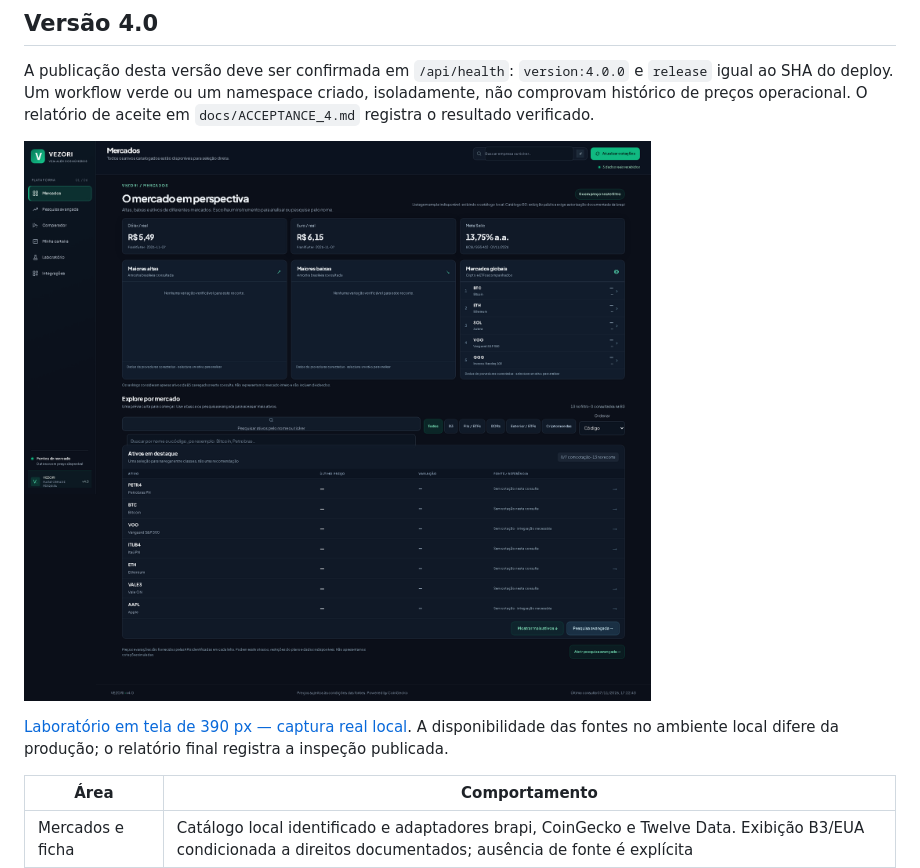
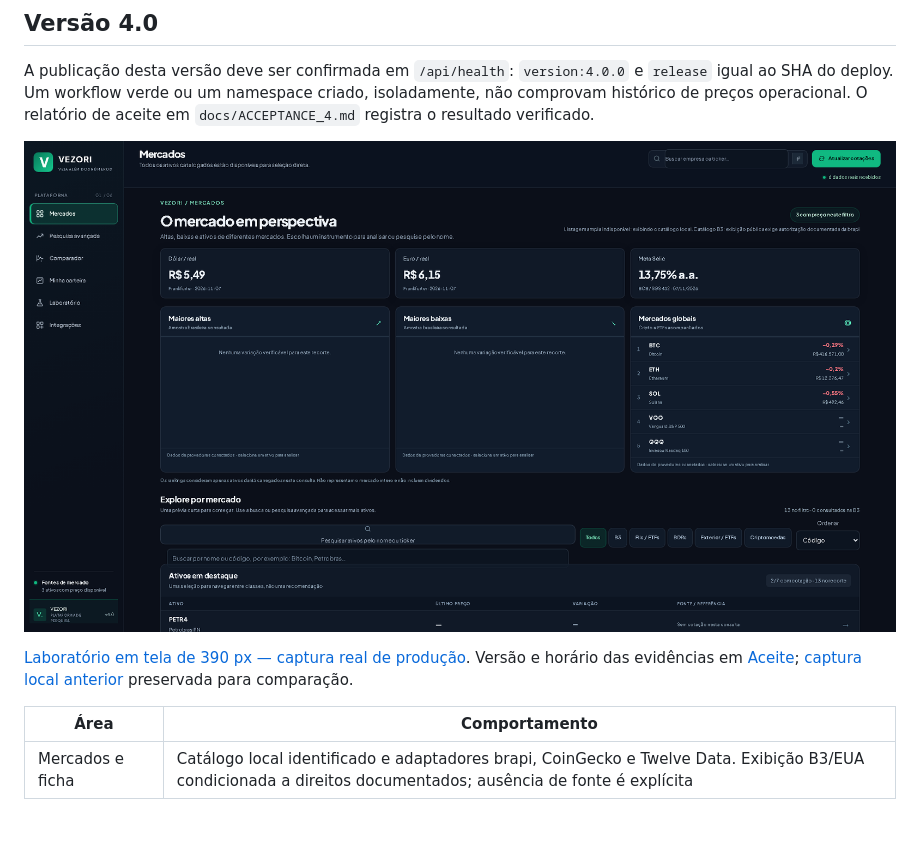
Before and after one commit to brunogiacomelli1979-cyber/vezori, a Markdown page: README.md, the part around the change. Rendered like a GitHub page; pictures changed too: docs/images/mercados-producao.png (added); blank space fills up the shorter version.

Commit message:
fix(ui): contain asset search and record real production acceptance

```diff
--- a/README.md
+++ b/README.md
@@ -8,9 +8,9 @@ Pesquisa de mercado, carteira local e simulações educacionais com fontes ident
 
 A publicação desta versão deve ser confirmada em `/api/health`: `version:4.0.0` e `release` igual ao SHA do deploy. Um workflow verde ou um namespace criado, isoladamente, não comprovam histórico de preços operacional. O relatório de aceite em `docs/ACCEPTANCE_4.md` registra o resultado verificado.
 
-![Mercados — captura real do ambiente local, sem preços de demonstração](docs/images/mercados-local.png)
+![Mercados — captura real de produção em 07/11/2026](docs/images/mercados-producao.png)
 
-[Laboratório em tela de 390 px — captura real local](docs/images/laboratorio-local-mobile.png). A disponibilidade das fontes no ambiente local difere da produção; o relatório final registra a inspeção publicada.
+[Laboratório em tela de 390 px — captura real de produção](docs/images/laboratorio-producao-mobile.png). Versão e horário das evidências em [Aceite](docs/ACCEPTANCE_4.md); [captura local anterior](docs/images/mercados-local.png) preservada para comparação.
 
 | Área | Comportamento |
 |---|---|
```
Also changed, not shown: docs/ACCEPTANCE_4.md (+9 -2 lines), docs/images/laboratorio-producao-mobile.png (added), 6 other files.
